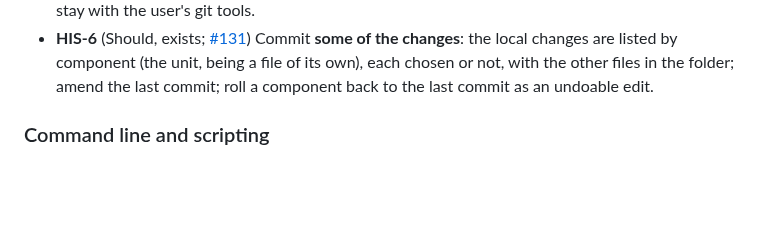
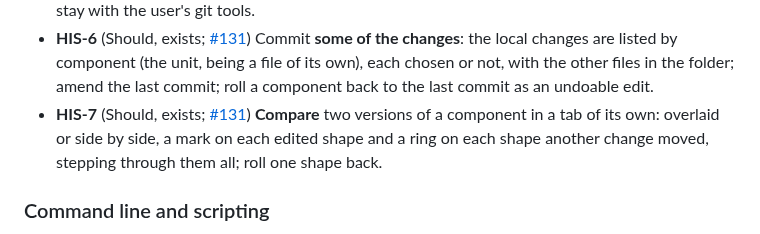
Before and after one commit to TorosBenjamin/mems-sketch, a Markdown page: docs/developer/requirements.md, the part around the change. GitHub-like rendering; blank space fills up the shorter version.

```diff
--- a/docs/developer/requirements.md
+++ b/docs/developer/requirements.md
@@ -599,6 +599,10 @@ Ansys) can mesh the STEP export themselves (OUT-6).
   local changes are listed by component (the unit, being a file of its own),
   each chosen or not, with the other files in the folder; amend the last
   commit; roll a component back to the last commit as an undoable edit.
+- **HIS-7** (Should, exists; [#131](https://github.com/TorosBenjamin/mems-sketch/issues/131)) **Compare** two versions of a
+  component in a tab of its own: overlaid or side by side, a mark on each
+  edited shape and a ring on each shape another change moved, stepping
+  through them all; roll one shape back.
 
 ### Command line and scripting
 
```
Also changed, not shown: docs/user/git.md (+25 -0 lines), docs/images/comparison.png (added), 9 other files.
